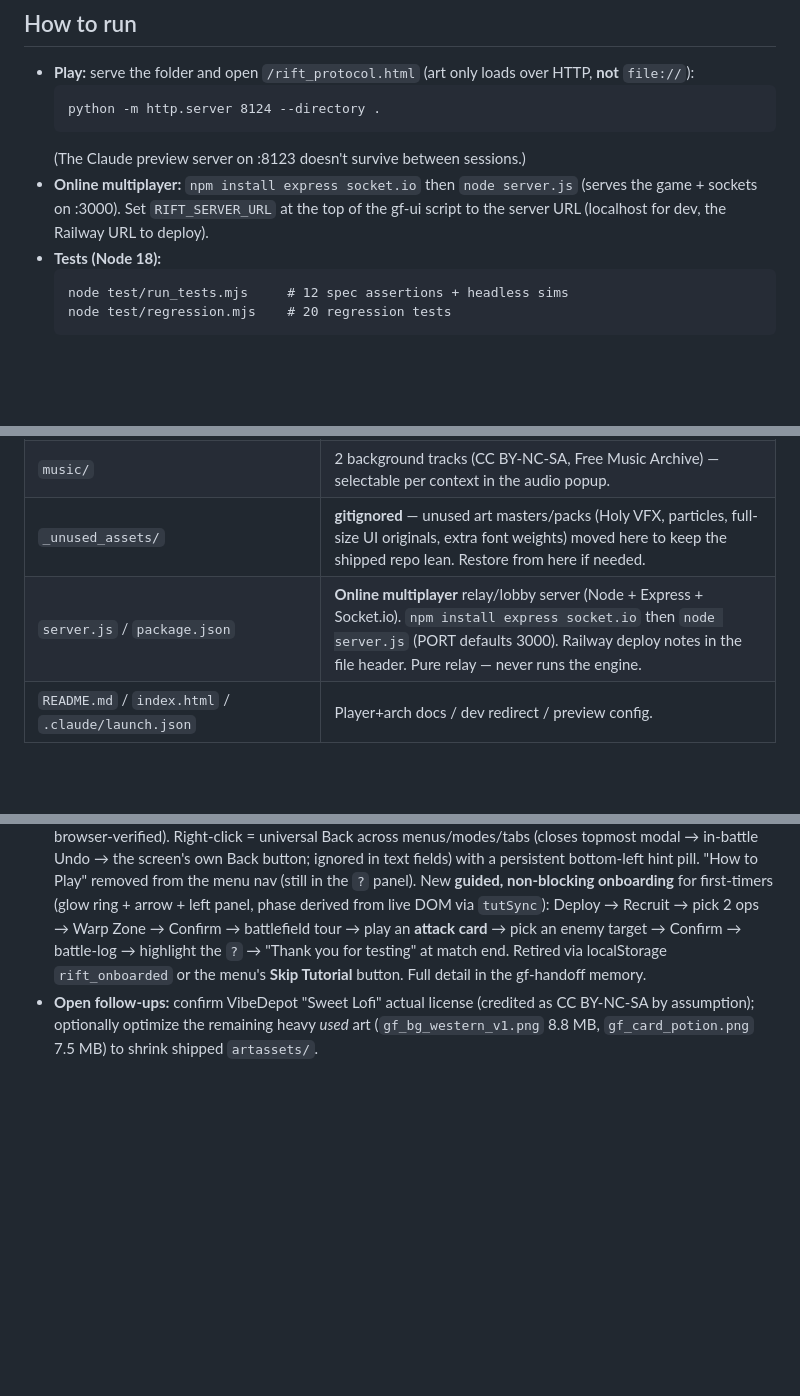
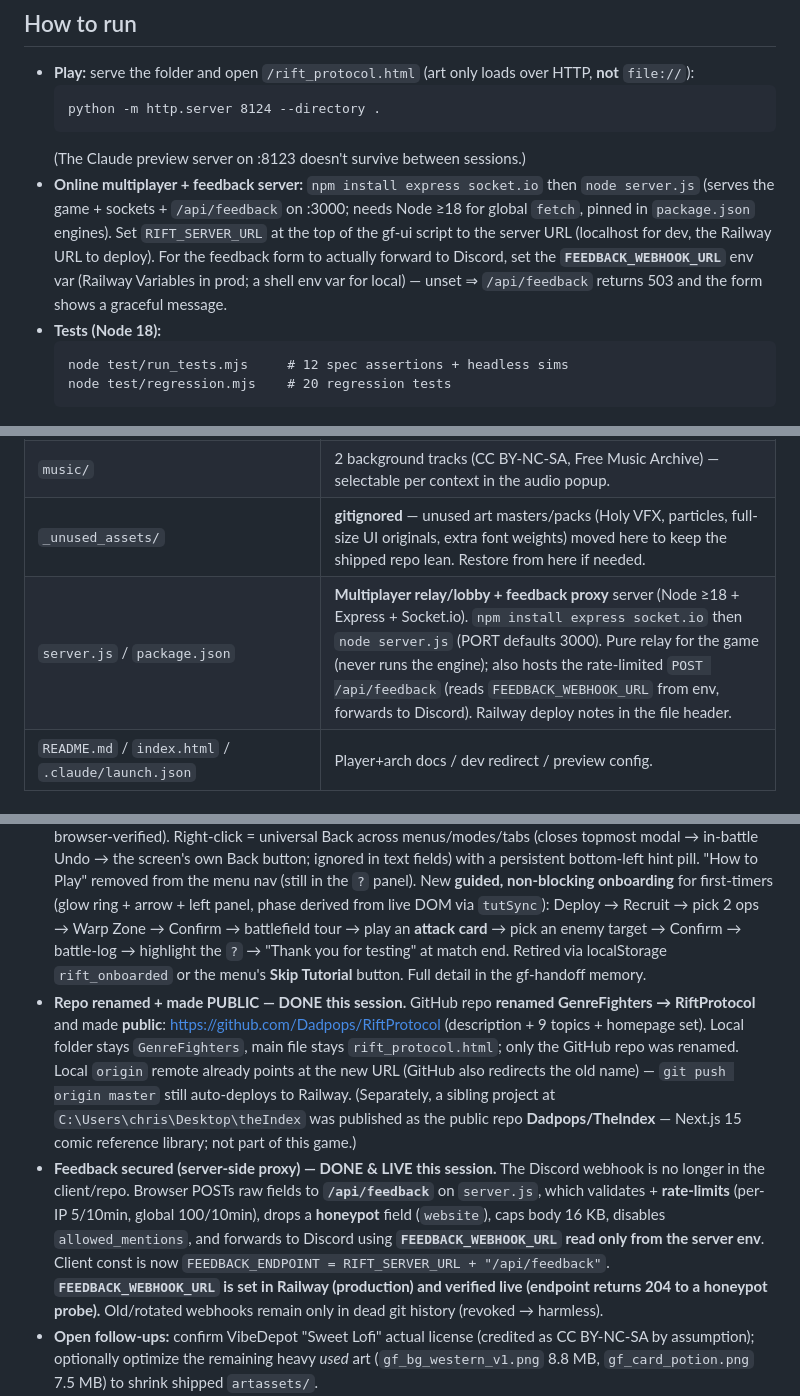
Before and after one commit to Dadpops/RiftProtocol, a Markdown page: HANDOFF.md, 3 parts joined by grey strips. Drawn GitHub-style; blank space fills up the shorter version.

Commit message:
Docs: update HANDOFF with feedback server proxy + public repo rename
Documents the server-side /api/feedback proxy (FEEDBACK_WEBHOOK_URL env,
rate limiting, honeypot) and the GenreFighters→RiftProtocol public repo
rename. Carried over from a prior session; docs-only, no code change.

Co-Authored-By: Claude Opus 4.8 <noreply@anthropic.com>

````diff
--- a/HANDOFF.md
+++ b/HANDOFF.md
@@ -11,7 +11,7 @@ A **single-file, browser-based 2v2 turn-based card battler**. Six classes, 120 c
   python -m http.server 8124 --directory .
   ```
   (The Claude preview server on :8123 doesn't survive between sessions.)
-- **Online multiplayer:** `npm install express socket.io` then `node server.js` (serves the game + sockets on :3000). Set `RIFT_SERVER_URL` at the top of the gf-ui script to the server URL (localhost for dev, the Railway URL to deploy).
+- **Online multiplayer + feedback server:** `npm install express socket.io` then `node server.js` (serves the game + sockets + `/api/feedback` on :3000; needs Node ≥18 for global `fetch`, pinned in `package.json` engines). Set `RIFT_SERVER_URL` at the top of the gf-ui script to the server URL (localhost for dev, the Railway URL to deploy). For the feedback form to actually forward to Discord, set the **`FEEDBACK_WEBHOOK_URL`** env var (Railway Variables in prod; a shell env var for local) — unset ⇒ `/api/feedback` returns 503 and the form shows a graceful message.
 - **Tests (Node 18):**
   ```
   node test/run_tests.mjs     # 12 spec assertions + headless sims
@@ -28,7 +28,7 @@ A **single-file, browser-based 2v2 turn-based card battler**. Six classes, 120 c
 | `artassets/` | Subfolders (NOT flat): `characterportraits/` (6), `cardbacks/` (6), `skillportraits/` (attack/defend/buff/spell/potion/signature/equip), `Backgrounds/` (shrine/cyberpunk/wasteland/western/tempest/aegis + `gf_bg_multiplayer_v1.jpg` + `gf_menu_bg.jpg`), `animations/gf_menu_intro.mp4`, **`fonts/`** (Asimovian + Barlow Condensed + OFL), **`uiUpdate1/opt/`** (optimized UI frame art: btn_confirm/btn_menu/portrait_frame/energy_active). Missing files degrade to colored placeholders. |
 | `music/` | 2 background tracks (CC BY-NC-SA, Free Music Archive) — selectable per context in the audio popup. |
 | `_unused_assets/` | **gitignored** — unused art masters/packs (Holy VFX, particles, full-size UI originals, extra font weights) moved here to keep the shipped repo lean. Restore from here if needed. |
-| `server.js` / `package.json` | **Online multiplayer** relay/lobby server (Node + Express + Socket.io). `npm install express socket.io` then `node server.js` (PORT defaults 3000). Railway deploy notes in the file header. Pure relay — never runs the engine. |
+| `server.js` / `package.json` | **Multiplayer relay/lobby + feedback proxy** server (Node ≥18 + Express + Socket.io). `npm install express socket.io` then `node server.js` (PORT defaults 3000). Pure relay for the game (never runs the engine); also hosts the rate-limited `POST /api/feedback` (reads `FEEDBACK_WEBHOOK_URL` from env, forwards to Discord). Railway deploy notes in the file header. |
 | `README.md` / `index.html` / `.claude/launch.json` | Player+arch docs / dev redirect / preview config. |
 
 ## Rules as currently built
@@ -57,6 +57,8 @@ A **single-file, browser-based 2v2 turn-based card battler**. Six classes, 120 c
 - **Online multiplayer — DONE this session.** 1v1 over Socket.io via a new `server.js` (relay/lobby; rooms by 4-char code; host-authoritative match sync — host runs the engine and broadcasts state snapshots, joiner renders + sends pick intentions, never resolves locally). Client is all additive gf-ui under a closure-scoped `MP` object that's a no-op when offline; entry via Deploy → **Multiplayer** (username modal → Create/Join → lobby with team/zone/timer pickers, ready, chat → match with turn timer + opponent name + in-match chat + disconnect handling). Config constant `RIFT_SERVER_URL` at the top of gf-ui (set to the Railway URL to deploy). See the **Online multiplayer** entry in the [gf-handoff](../../.claude/projects/C--Users-chris-Desktop-GenreFighters/memory/gf-handoff.md) memory for the full design/verification.
 - **UI art + polish mega-pass — DONE & LIVE (latest session)** (see Status + the gf-roadmap Phase D memory). Game is deployed at https://genrefighters-production.up.railway.app (push to `master` auto-deploys).
 - **Right-click Back/Undo + first-time onboarding — DONE this session** (gf-ui only; 12/12 + 20/20 green; browser-verified). Right-click = universal Back across menus/modes/tabs (closes topmost modal → in-battle Undo → the screen's own Back button; ignored in text fields) with a persistent bottom-left hint pill. "How to Play" removed from the menu nav (still in the `?` panel). New **guided, non-blocking onboarding** for first-timers (glow ring + arrow + left panel, phase derived from live DOM via `tutSync`): Deploy → Recruit → pick 2 ops → Warp Zone → Confirm → battlefield tour → play an **attack card** → pick an enemy target → Confirm → battle-log → highlight the `?` → "Thank you for testing" at match end. Retired via localStorage `rift_onboarded` or the menu's **Skip Tutorial** button. Full detail in the gf-handoff memory.
+- **Repo renamed + made PUBLIC — DONE this session.** GitHub repo **renamed GenreFighters → RiftProtocol** and made **public**: https://github.com/Dadpops/RiftProtocol (description + 9 topics + homepage set). Local folder stays `GenreFighters`, main file stays `rift_protocol.html`; only the GitHub repo was renamed. Local `origin` remote already points at the new URL (GitHub also redirects the old name) — `git push origin master` still auto-deploys to Railway. (Separately, a sibling project at `C:\Users\chris\Desktop\theIndex` was published as the public repo **Dadpops/TheIndex** — Next.js 15 comic reference library; not part of this game.)
+- **Feedback secured (server-side proxy) — DONE & LIVE this session.** The Discord webhook is no longer in the client/repo. Browser POSTs raw fields to **`/api/feedback`** on `server.js`, which validates + **rate-limits** (per-IP 5/10min, global 100/10min), drops a **honeypot** field (`website`), caps body 16 KB, disables `allowed_mentions`, and forwards to Discord using **`FEEDBACK_WEBHOOK_URL` read only from the server env**. Client const is now `FEEDBACK_ENDPOINT = RIFT_SERVER_URL + "/api/feedback"`. **`FEEDBACK_WEBHOOK_URL` is set in Railway (production) and verified live (endpoint returns 204 to a honeypot probe).** Old/rotated webhooks remain only in dead git history (revoked → harmless).
 - **Open follow-ups:** confirm VibeDepot "Sweet Lofi" actual license (credited as CC BY-NC-SA by assumption); optionally optimize the remaining heavy *used* art (`gf_bg_western_v1.png` 8.8 MB, `gf_card_potion.png` 7.5 MB) to shrink shipped `artassets/`.
 - **Next likely frontier (roadmap Phase B):** progression/unlocks — 3 starter ops free, gate the rest behind Escalation clears (foundation exists: `rift_player` localStorage stub + `escalationClears`). Then Escalation depth (modifiers) and multiplayer hardening (reconnect; joiner in-match render still unverified in a real foreground browser).
 - **Lore content is complete (Phase 2 done)** — The RIFT charter, six operative dossiers, and six Warp Zone reports are all written.
````
